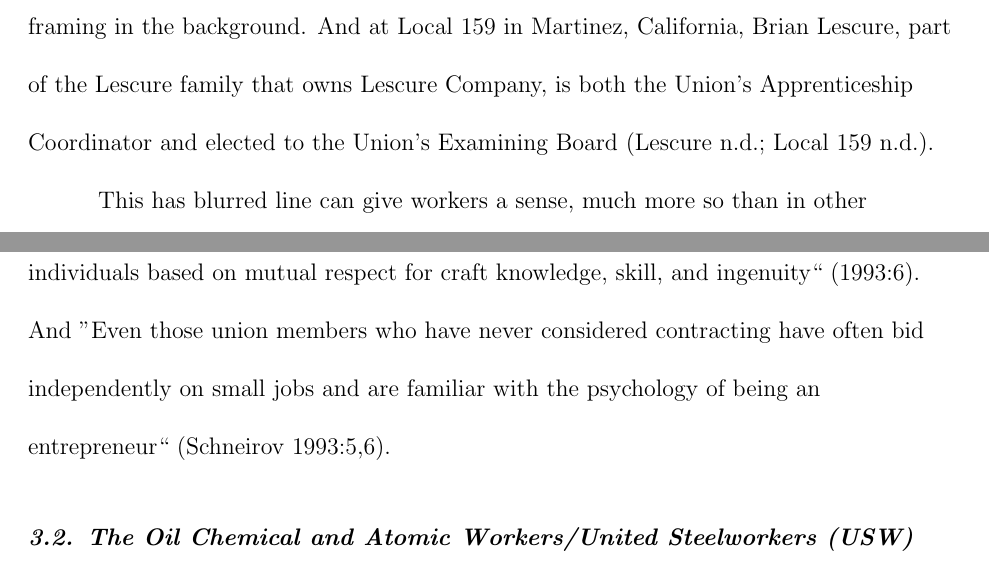
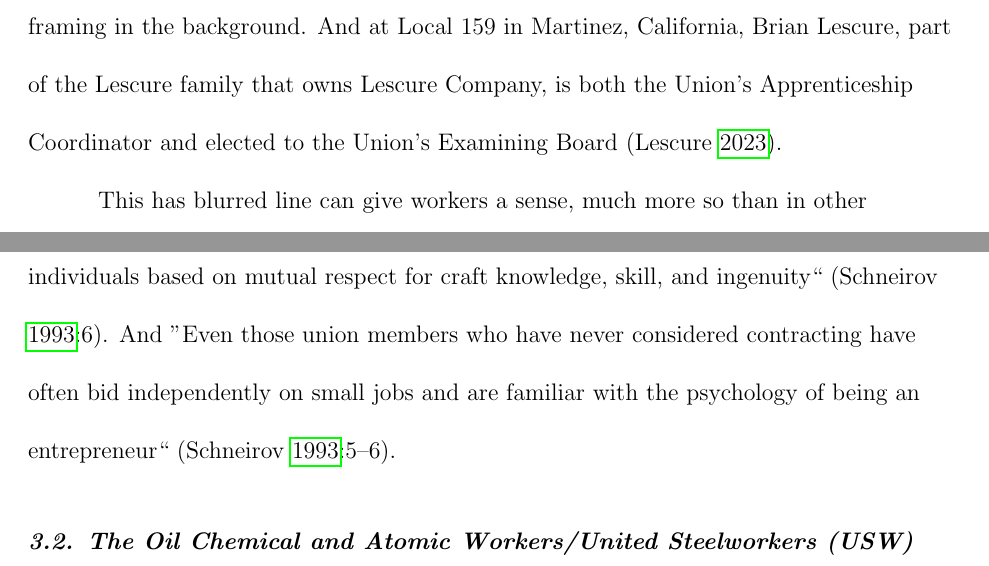
Before and after one commit to matthewacarson/soc_thesis_latex, a LaTeX thesis (soc_honors_thesis.tex): two parts of pages 24 and 25 of 35 before the commit and two parts of pages 24 and 25 of 36 after it, joined at a grey line, cut so that both start at the same text. Compiled offline with pdfLaTeX.

Commit message:
Auto commit

```diff
--- a/soc_honors_thesis.tex
+++ b/soc_honors_thesis.tex
@@ -279,7 +279,7 @@ Schneirov contends that the plumbers and pipefitters have had to balance between
 
-At the same time this elite status and craft pride also comes with a much higher degree of collaboration and much closer relationship with the boss. In fact, in Local 189, as is the case with many other plumber locals across the country, there can be a blurred line between employer and union member, and some union collective bargaining agreements even allow for contractors, that is, the owners of the enterprises, to work on projects alongside union employees (Schneirov 1993:5). This is also the case with UA Local 342 in the San Francisco Bay Area. Local 342 allows employers no more than one owner of the company to "work with the tools," so long as " the Individual Employer has not more than two (2) journeymen and one (1) apprentice dispatched" (Local 342 MLA). Many of these employers who also work "work with the tools" are members of the union. For example, Brown 3 Plumbing in Oakland, California is owned by William Brown, a Local 342 member who also works on many of his company’s projects (website). LJ Kruse Company in Berkeley, California similarly has members of the Kruse family who also work on the job site. Will Kruse has both completed the 5-year apprenticeship and serves as the company’s Vice President and Service Manager. He can be seen on the company’s website donning construction gear with a dirty high-visibility vest and jeans on a job site with a pile of steel framing in the background. And at Local 159 in Martinez, California, Brian Lescure, part of the Lescure family that owns Lescure Company, is both the Union’s Apprenticeship Coordinator and elected to the Union’s Examining Board (Lescure n.d.; Local 159 n.d.).
+At the same time this elite status and craft pride also comes with a much higher degree of collaboration and much closer relationship with the boss. In fact, in Local 189, as is the case with many other plumber locals across the country, there can be a blurred line between employer and union member, and some union collective bargaining agreements even allow for contractors, that is, the owners of the enterprises, to work on projects alongside union employees (\cite[5]{schneirovPrideSolidarityHistory1993}). This is also the case with UA Local 342 in the San Francisco Bay Area. Local 342 allows employers no more than one owner of the company to "work with the tools," so long as " the Individual Employer has not more than two (2) journeymen and one (1) apprentice dispatched" (Local 342 MLA). Many of these employers who also work "work with the tools" are members of the union. For example, Brown 3 Plumbing in Oakland, California is owned by William Brown, a Local 342 member who also works on many of his company’s projects (website). LJ Kruse Company in Berkeley, California similarly has members of the Kruse family who also work on the job site. Will Kruse has both completed the 5-year apprenticeship and serves as the company’s Vice President and Service Manager. He can be seen on the company’s website donning construction gear with a dirty high-visibility vest and jeans on a job site with a pile of steel framing in the background. And at Local 159 in Martinez, California, Brian Lescure, part of the Lescure family that owns Lescure Company, is both the Union’s Apprenticeship Coordinator and elected to the Union’s Examining Board (\cite{lescureLinkedIn}).
 
-This has blurred line can give workers a sense, much more so than in other industries, that both employer and employee are on the same "team." And unlike an industry such as manufacturing, where large amounts of capital are necessary to start a business, starting a plumbing business is not unrealizable. One survey even found that half of a large plumbers local "had thought of entering business on their own at one time or another, though most had not done so" (Schneirov 1993:5). Put straightforwardly, this means that half of the local union’s workers, that is, sellers of labor power, also imagine a future as buyers of that same labor power. Schneirov contends that this blurring of the lines and class collaborative dynamic creates a "craft community," where employers and workers share a common background that "breed an ethic of cooperation among individuals based on mutual respect for craft knowledge, skill, and ingenuity" (1993:6). And "Even those union members who have never considered contracting have often bid independently on small jobs and are familiar with the psychology of being an entrepreneur" (Schneirov 1993:5,6).
+This has blurred line can give workers a sense, much more so than in other industries, that both employer and employee are on the same "team." And unlike an industry such as manufacturing, where large amounts of capital are necessary to start a business, starting a plumbing business is not unrealizable. One survey even found that half of a large plumbers local "had thought of entering business on their own at one time or another, though most had not done so" (\cite[5]{schneirovPrideSolidarityHistory1993}). Put straightforwardly, this means that half of the local union’s workers, that is, sellers of labor power, also imagine a future as buyers of that same labor power. Schneirov contends that this blurring of the lines and class collaborative dynamic creates a "craft community," where employers and workers share a common background that "breed an ethic of cooperation among individuals based on mutual respect for craft knowledge, skill, and ingenuity" (\cite[6]{schneirovPrideSolidarityHistory1993}). And "Even those union members who have never considered contracting have often bid independently on small jobs and are familiar with the psychology of being an entrepreneur" (\cite[5--6]{schneirovPrideSolidarityHistory1993}).
 
 % Add a section here about the DAPL and how the building trades have responded.
 
```
Also changed, not shown: soc_honors_thesis.tex (6 more changed lines).
